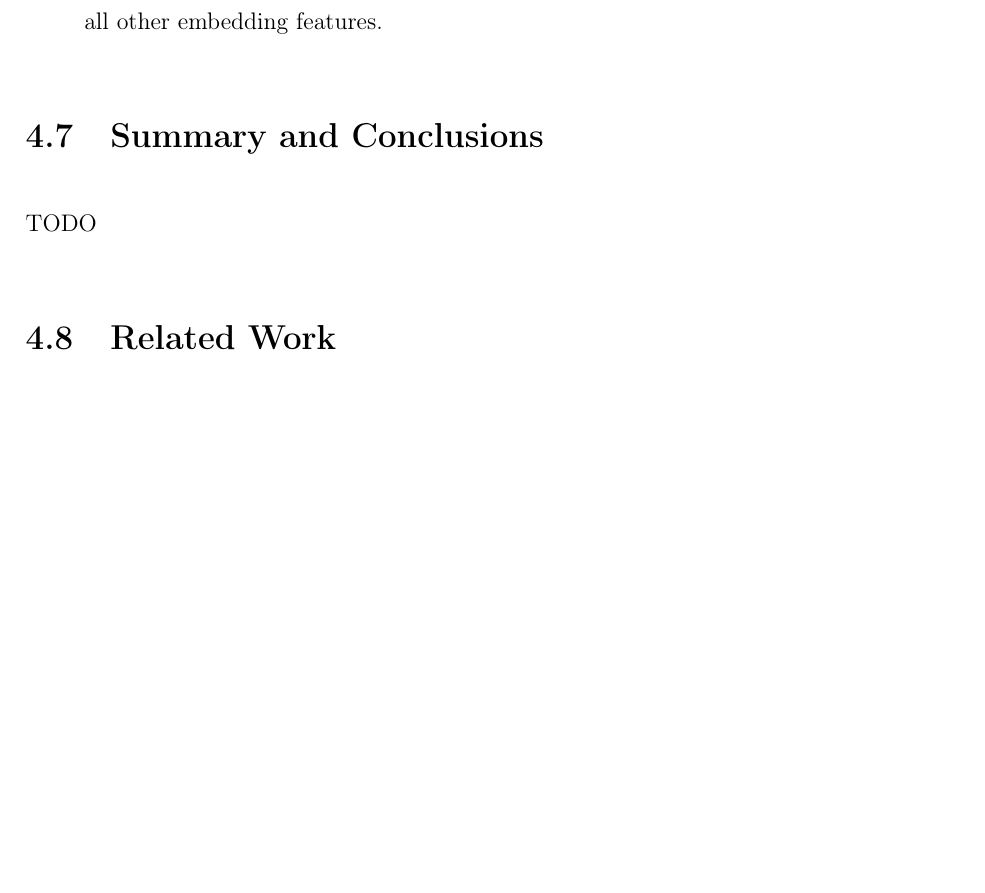
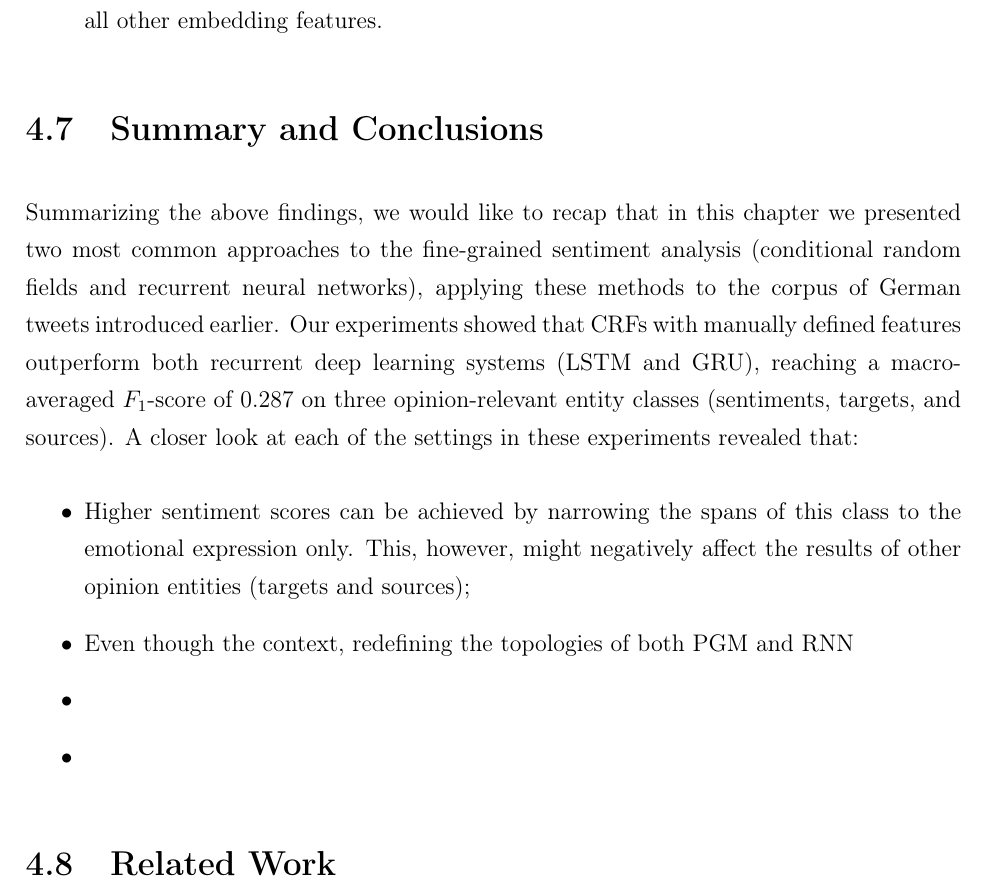
Before and after one commit to WladimirSidorenko/Dissertation, a LaTeX thesis (sidarenka_thesis.tex, which reads sentiment_fgsa.tex): part of page 110 of 158, cut so that both start at the same text, the shorter picture padded with empty space. Compiled offline with pdfLaTeX; the source files are stored in an older character set and shown here as Unicode.

Commit message:
first passage of summary and conclusions

```diff
--- a/sentiment_fgsa.tex
+++ b/sentiment_fgsa.tex
@@ -1811,7 +1811,24 @@ We can explain this degradation by the following possible reasons:
 
 \section{Summary and Conclusions}\label{fgsa:subsec:conclusions}
 
-TODO
+Summarizing the above findings, we would like to recap that in this
+chapter we presented two most common approaches to the fine-grained
+sentiment analysis (conditional random fields and recurrent neural
+networks), applying these methods to the corpus of German tweets
+introduced earlier.  Our experiments showed that CRFs with manually
+defined features outperform both recurrent deep learning systems (LSTM
+and GRU), reaching a macro-averaged \F-score of~0.287 on three
+opinion-relevant entity classes (sentiments, targets, and sources).  A
+closer look at each of the settings in these experiments revealed that:
+\begin{itemize}
+\item Higher sentiment scores can be achieved by narrowing the spans
+  of this class to the emotional expression only.  This, however,
+  might negatively affect the results of other opinion entities
+  (targets and sources);
+\item Even though the context, redefining the topologies of both PGM and RNN
+\item
+\item
+\end{itemize}
 
 % We also note that all our obtained results are significantly lower
 % than the corresponding figures achieved for other domains and other
```
